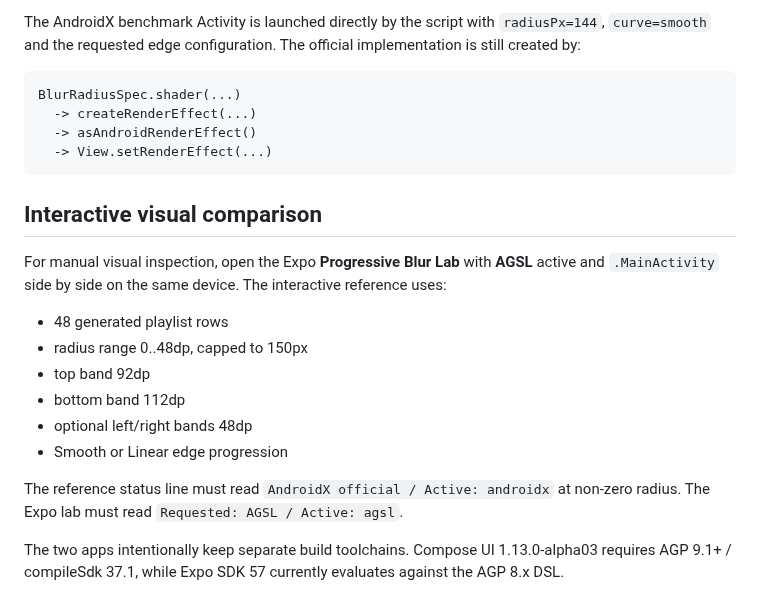
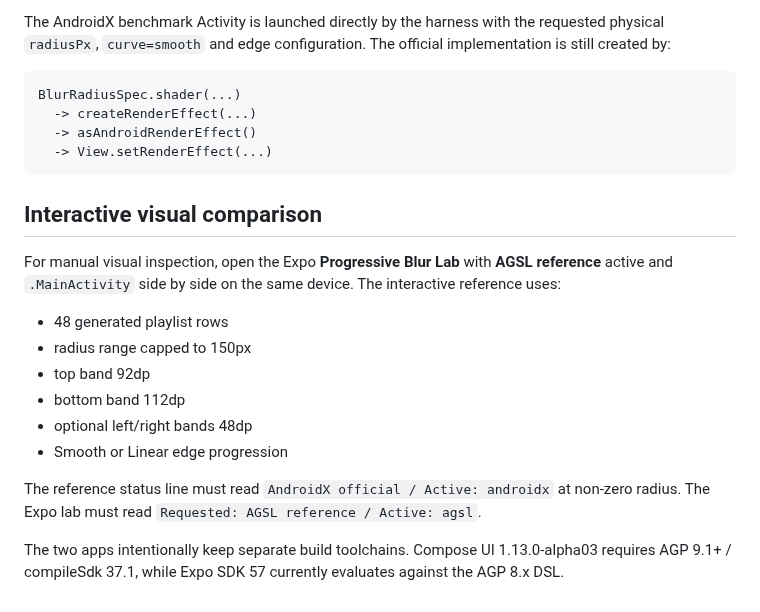
Before and after one commit to AmatoGiulio/react-native-edge-fade, a Markdown page: androidx-reference/README.md, the part around one of its changes. Drawn GitHub-style.

````diff
--- a/androidx-reference/README.md
+++ b/androidx-reference/README.md
@@ -65,6 +95,6 @@ The script:
 - writes raw outputs under `benchmark-results/androidx-official/`.
 
-The AndroidX benchmark Activity is launched directly by the script with `radiusPx=144`, `curve=smooth` and the requested edge configuration. The official implementation is still created by:
+The AndroidX benchmark Activity is launched directly by the harness with the requested physical `radiusPx`, `curve=smooth` and edge configuration. The official implementation is still created by:
 
 ```text
 BlurRadiusSpec.shader(...)
@@ -75,15 +105,15 @@ BlurRadiusSpec.shader(...)
 
 ## Interactive visual comparison
 
-For manual visual inspection, open the Expo **Progressive Blur Lab** with **AGSL** active and `.MainActivity` side by side on the same device. The interactive reference uses:
+For manual visual inspection, open the Expo **Progressive Blur Lab** with **AGSL reference** active and `.MainActivity` side by side on the same device. The interactive reference uses:
 
 - 48 generated playlist rows
-- radius range 0..48dp, capped to 150px
+- radius range capped to 150px
 - top band 92dp
 - bottom band 112dp
 - optional left/right bands 48dp
 - Smooth or Linear edge progression
 
-The reference status line must read `AndroidX official / Active: androidx` at non-zero radius. The Expo lab must read `Requested: AGSL / Active: agsl`.
+The reference status line must read `AndroidX official / Active: androidx` at non-zero radius. The Expo lab must read `Requested: AGSL reference / Active: agsl`.
 
 The two apps intentionally keep separate build toolchains. Compose UI 1.13.0-alpha03 requires AGP 9.1+ / compileSdk 37.1, while Expo SDK 57 currently evaluates against the AGP 8.x DSL.
````
Also changed, not shown: other parts of androidx-reference/README.md (+42 -12 lines).
